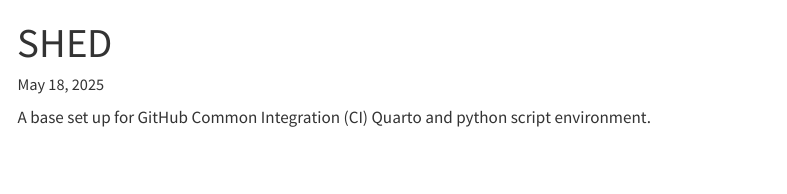
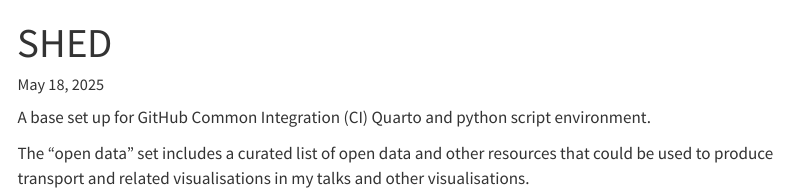
Before and after one commit to anisotropi4/shed, a Quarto document (index.qmd): the page in a window 1100 px wide, from its top. Rendered offline with R 4.5, knitr and Pandoc in place of Quarto, with nearby package versions; menus at the side of the page are left out.

Commit message:
update index

```diff
--- a/index.qmd
+++ b/index.qmd
@@ -5,3 +5,5 @@
   - .nojekyll
 ---
 A base set up for GitHub Common Integration (CI) Quarto and python script environment.
+
+The "open data" set includes a curated list of open data and other resources that could be used to produce transport and related visualisations in my talks and other visualisations.
```
